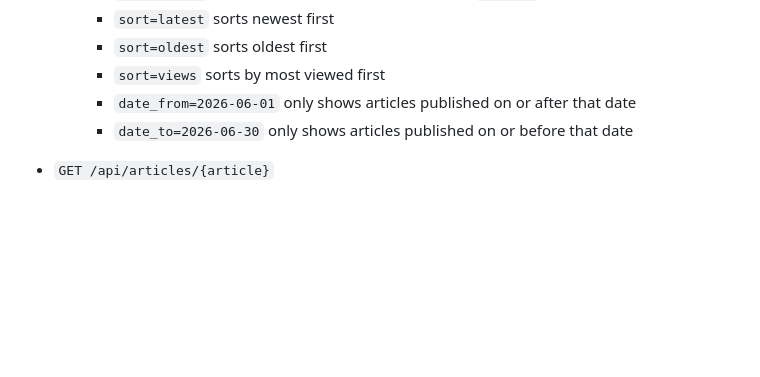
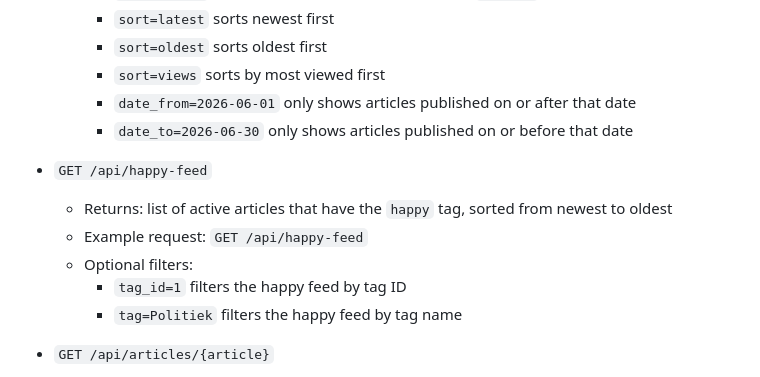
Before and after one commit to martijnsark/TLE4-project-backend, a Markdown page: README.md, the part around the change. Rendered like a GitHub page; blank space fills up the shorter version.

Commit message:
updated README to contain route for happy feed

```diff
--- a/README.md
+++ b/README.md
@@ -301,6 +301,12 @@ Example JSON bodies below use realistic sample values. For routes with path or q
     - `sort=views` sorts by most viewed first
     - `date_from=2026-06-01` only shows articles published on or after that date
     - `date_to=2026-06-30` only shows articles published on or before that date
+- `GET /api/happy-feed`
+  - Returns: list of active articles that have the `happy` tag, sorted from newest to oldest
+  - Example request: `GET /api/happy-feed`
+  - Optional filters:
+    - `tag_id=1` filters the happy feed by tag ID
+    - `tag=Politiek` filters the happy feed by tag name
 - `GET /api/articles/{article}`
   - Returns: a single article by ID (public)
   - Registers a view for the article when the article is opened
```
